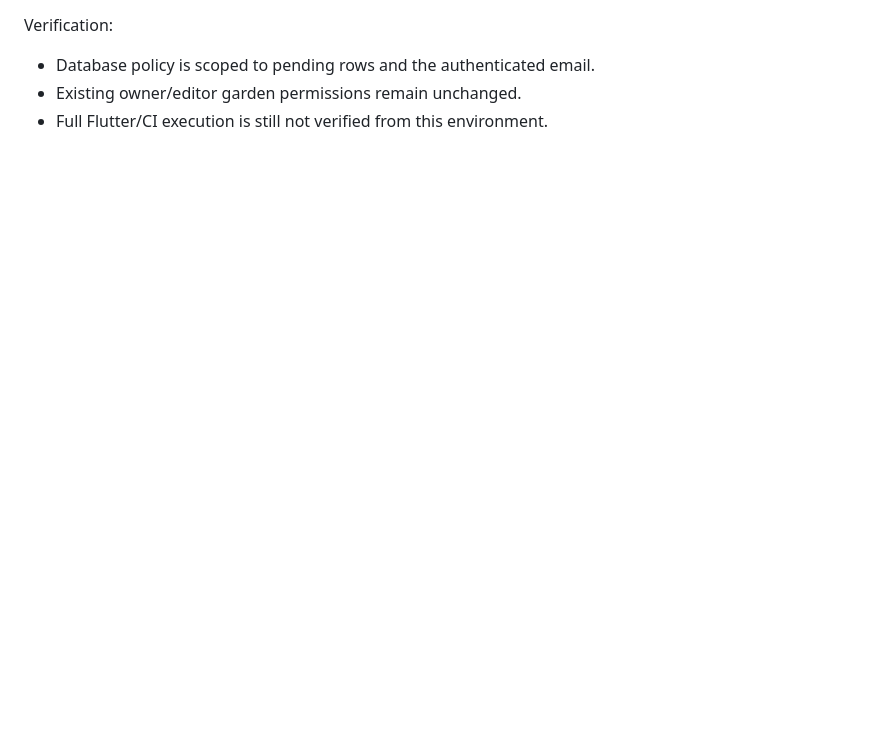
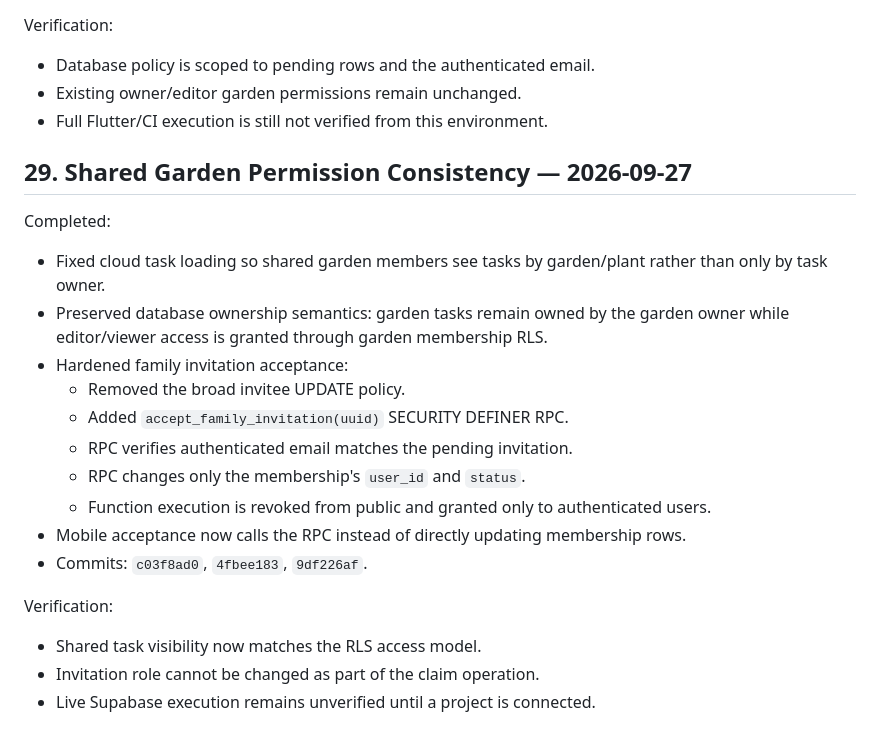
Before and after one commit to antony916/plant-disease-detection-cnn, a Markdown page: PLANTCARE_BUILD_CHECKPOINT.md, the part around the change. Rendered like a GitHub page; blank space fills up the shorter version.

Commit message:
Record shared permission consistency hardening

```diff
--- a/PLANTCARE_BUILD_CHECKPOINT.md
+++ b/PLANTCARE_BUILD_CHECKPOINT.md
@@ -667,3 +667,22 @@ Verification:
 - Database policy is scoped to pending rows and the authenticated email.
 - Existing owner/editor garden permissions remain unchanged.
 - Full Flutter/CI execution is still not verified from this environment.
+
+## 29. Shared Garden Permission Consistency — 2026-09-27
+
+Completed:
+- Fixed cloud task loading so shared garden members see tasks by garden/plant rather than only by task owner.
+- Preserved database ownership semantics: garden tasks remain owned by the garden owner while editor/viewer access is granted through garden membership RLS.
+- Hardened family invitation acceptance:
+  - Removed the broad invitee UPDATE policy.
+  - Added `accept_family_invitation(uuid)` SECURITY DEFINER RPC.
+  - RPC verifies authenticated email matches the pending invitation.
+  - RPC changes only the membership's `user_id` and `status`.
+  - Function execution is revoked from public and granted only to authenticated users.
+- Mobile acceptance now calls the RPC instead of directly updating membership rows.
+- Commits: `c03f8ad0`, `4fbee183`, `9df226af`.
+
+Verification:
+- Shared task visibility now matches the RLS access model.
+- Invitation role cannot be changed as part of the claim operation.
+- Live Supabase execution remains unverified until a project is connected.
```
